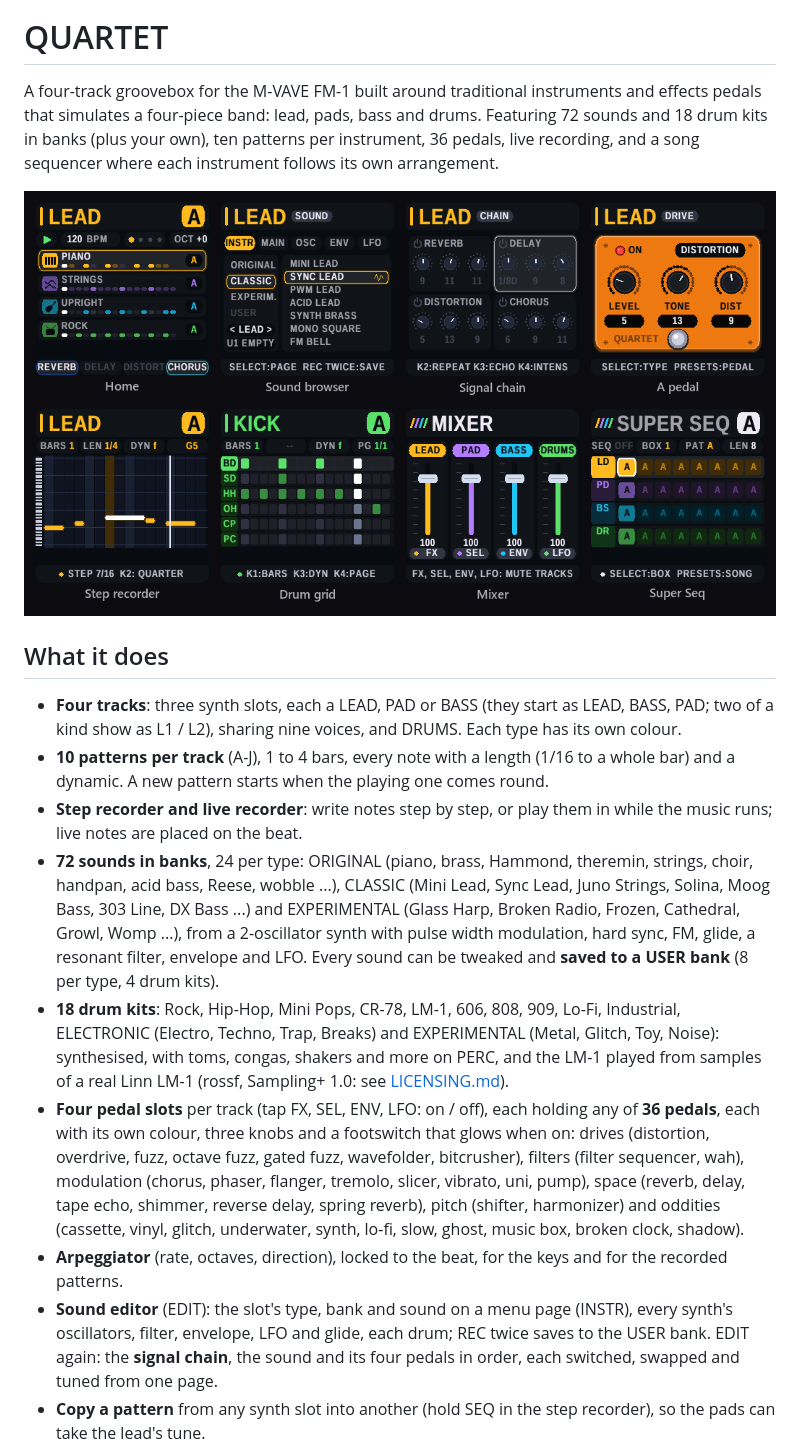
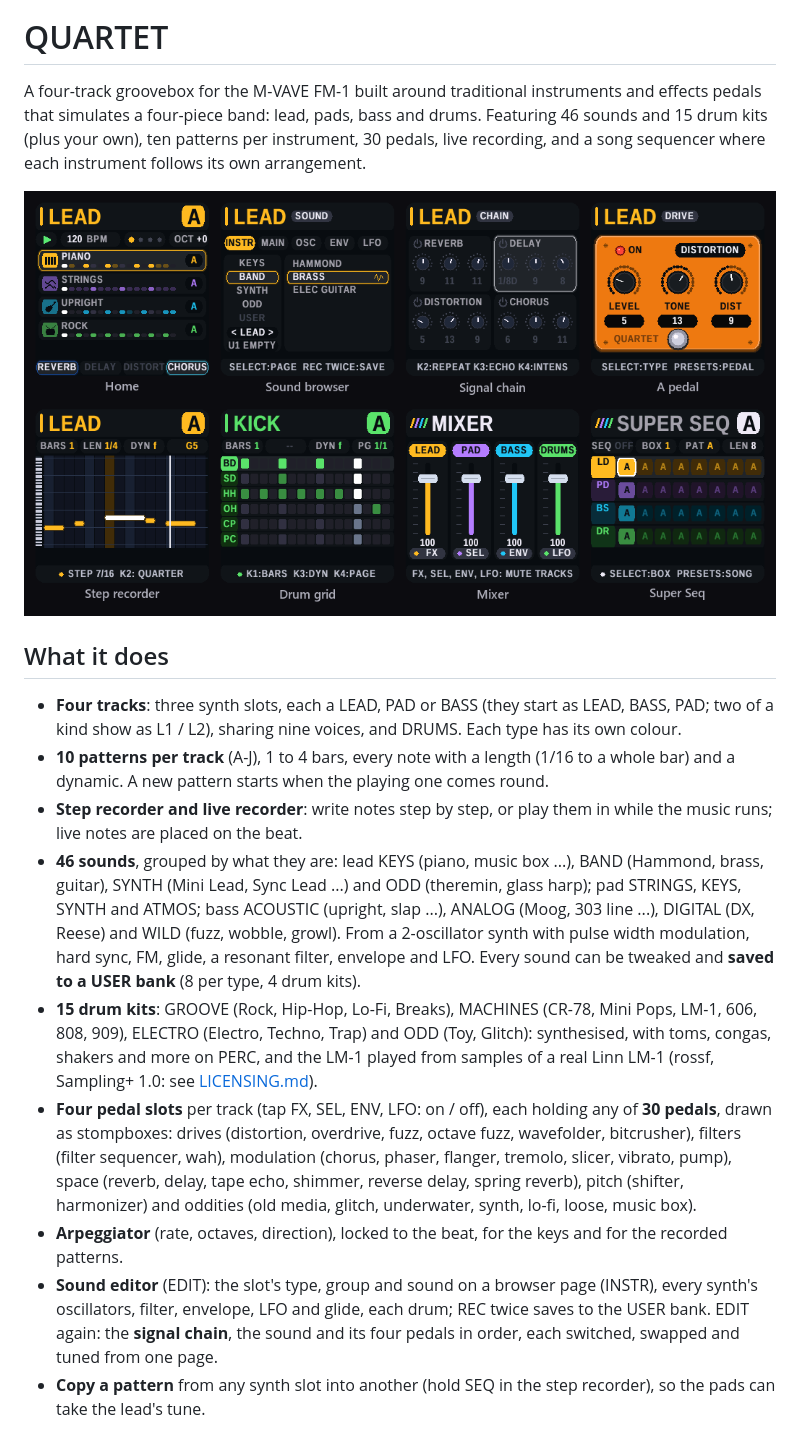
Before and after one commit to MammothCheese/quartet, a Markdown page: README.md, the part around the change. Rendered like a GitHub page; pictures changed too: docs/screens.png.

```diff
--- a/README.md
+++ b/README.md
@@ -2,7 +2,7 @@
 
 # QUARTET
 
-A four-track groovebox for the M-VAVE FM-1 built around traditional instruments and effects pedals that simulates a four-piece band: lead, pads, bass and drums. Featuring 72 sounds and 18 drum kits in banks (plus your own), ten patterns per instrument, 36 pedals, live recording, and a song sequencer where each instrument follows its own arrangement.
+A four-track groovebox for the M-VAVE FM-1 built around traditional instruments and effects pedals that simulates a four-piece band: lead, pads, bass and drums. Featuring 46 sounds and 15 drum kits (plus your own), ten patterns per instrument, 30 pedals, live recording, and a song sequencer where each instrument follows its own arrangement.
 
 <p align="center"><img src="docs/screens.png" width="900" alt="QUARTET's screens: home, the sound browser, the signal chain, a pedal, the step recorder, the drum grid, the mixer, SUPER SEQ"></p>
 
@@ -14,22 +14,21 @@ A four-track groovebox for the M-VAVE FM-1 built around traditional instruments
   pattern starts when the playing one comes round.
 - **Step recorder and live recorder**: write notes step by step, or play them in while the music runs; live notes
   are placed on the beat.
-- **72 sounds in banks**, 24 per type: ORIGINAL (piano, brass, Hammond, theremin, strings, choir, handpan, acid bass,
-  Reese, wobble ...), CLASSIC (Mini Lead, Sync Lead, Juno Strings, Solina, Moog Bass, 303 Line, DX Bass ...) and
-  EXPERIMENTAL (Glass Harp, Broken Radio, Frozen, Cathedral, Growl, Womp ...), from a 2-oscillator synth with pulse
+- **46 sounds**, grouped by what they are: lead KEYS (piano, music box ...), BAND (Hammond, brass, guitar), SYNTH
+  (Mini Lead, Sync Lead ...) and ODD (theremin, glass harp); pad STRINGS, KEYS, SYNTH and ATMOS; bass ACOUSTIC (upright,
+  slap ...), ANALOG (Moog, 303 line ...), DIGITAL (DX, Reese) and WILD (fuzz, wobble, growl). From a 2-oscillator synth with pulse
   width modulation, hard sync, FM, glide, a resonant filter, envelope and LFO. Every sound can be tweaked and **saved to
   a USER bank** (8 per type, 4 drum kits).
-- **18 drum kits**: Rock, Hip-Hop, Mini Pops, CR-78, LM-1, 606, 808, 909, Lo-Fi, Industrial, ELECTRONIC (Electro,
-  Techno, Trap, Breaks) and EXPERIMENTAL (Metal, Glitch, Toy, Noise): synthesised, with toms,
+- **15 drum kits**: GROOVE (Rock, Hip-Hop, Lo-Fi, Breaks), MACHINES (CR-78, Mini Pops, LM-1, 606, 808, 909), ELECTRO
+  (Electro, Techno, Trap) and ODD (Toy, Glitch): synthesised, with toms,
   congas, shakers and more on PERC, and the LM-1 played from samples of a real Linn LM-1 (rossf, Sampling+ 1.0: see
   [LICENSING.md](LICENSING.md)).
-- **Four pedal slots** per track (tap FX, SEL, ENV, LFO: on / off), each holding any of **36 pedals**, each with its own colour, three knobs and a footswitch that glows when on: drives (distortion, overdrive,
-  fuzz, octave fuzz, gated fuzz, wavefolder, bitcrusher), filters (filter sequencer, wah), modulation (chorus, phaser,
-  flanger, tremolo, slicer, vibrato, uni, pump), space (reverb, delay, tape echo, shimmer, reverse delay, spring reverb),
-  pitch (shifter, harmonizer) and oddities (cassette, vinyl, glitch, underwater, synth, lo-fi, slow, ghost, music box,
-  broken clock, shadow).
+- **Four pedal slots** per track (tap FX, SEL, ENV, LFO: on / off), each holding any of **30 pedals**, drawn as stompboxes: drives (distortion, overdrive,
+  fuzz, octave fuzz, wavefolder, bitcrusher), filters (filter sequencer, wah), modulation (chorus, phaser,
+  flanger, tremolo, slicer, vibrato, pump), space (reverb, delay, tape echo, shimmer, reverse delay, spring reverb),
+  pitch (shifter, harmonizer) and oddities (old media, glitch, underwater, synth, lo-fi, loose, music box).
 - **Arpeggiator** (rate, octaves, direction), locked to the beat, for the keys and for the recorded patterns.
-- **Sound editor** (EDIT): the slot's type, bank and sound on a menu page (INSTR), every synth's oscillators, filter,
+- **Sound editor** (EDIT): the slot's type, group and sound on a browser page (INSTR), every synth's oscillators, filter,
   envelope, LFO and glide, each drum; REC twice saves to the USER bank. EDIT again: the **signal chain**, the sound
   and its four pedals in order, each switched, swapped and tuned from one page.
 - **Copy a pattern** from any synth slot into another (hold SEQ in the step recorder), so the pads can take the lead's
```
Also changed, not shown: docs/USER_GUIDE.md (+19 -40 lines), docs/guide/editor.png, docs/guide/instr.png, docs/guide/kit.png, docs/guide/sound.png, 6 other files.
